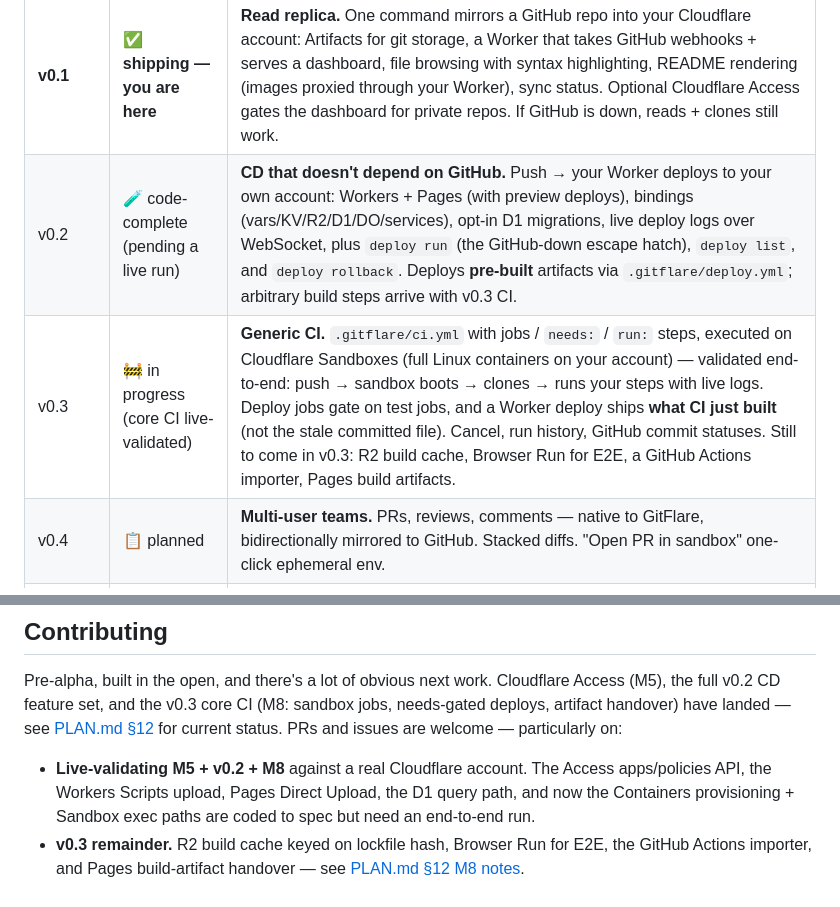
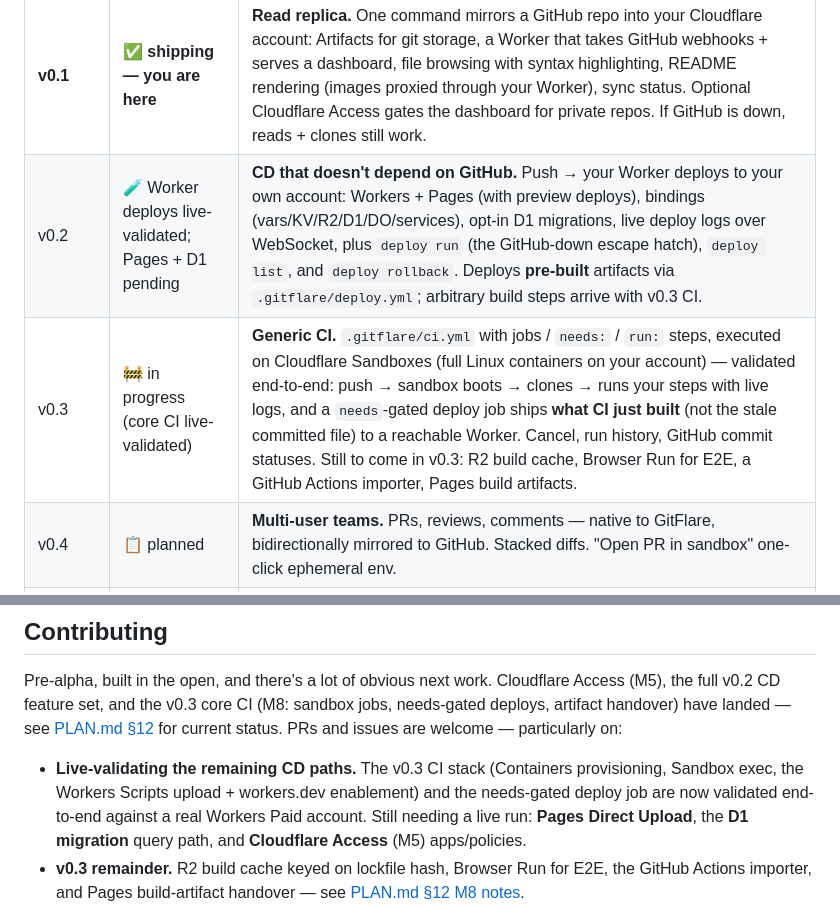
Before and after one commit to sinameraji/gitflare, a Markdown page: README.md, 2 parts joined by grey strips. Drawn GitHub-style.

Commit message:
docs: reflect live validation of deploy delegation + workers.dev fix
- PLAN §12 M8: deploy-job delegation + artifact handover validated live
  (sandbox-built worker shipped via entryOverrides, served HTTP 200); note
  the workers.dev-subdomain bug found + fixed; commit statuses confirmed
  rendering. Trim the 'not yet exercised' list to watchdog/cancel/soak.
- PLAN §12 M7 + README: v0.2 worker-deploy path is now live-validated (the CI
  deploy job exercises the same uploadWorkerScript); Pages + D1 still pending.

Co-Authored-By: Claude Fable 5 <noreply@anthropic.com>

```diff
--- a/README.md
+++ b/README.md
@@ -21,8 +21,8 @@ GitFlare ships in versions. Each one stands alone — if the next one never gets
 | Version | Status | What it does |
 |---|---|---|
 | **v0.1** | ✅ **shipping — you are here** | **Read replica.** One command mirrors a GitHub repo into your Cloudflare account: Artifacts for git storage, a Worker that takes GitHub webhooks + serves a dashboard, file browsing with syntax highlighting, README rendering (images proxied through your Worker), sync status. Optional Cloudflare Access gates the dashboard for private repos. If GitHub is down, reads + clones still work. |
-| v0.2 | 🧪 code-complete (pending a live run) | **CD that doesn't depend on GitHub.** Push → your Worker deploys to your own account: Workers + Pages (with preview deploys), bindings (vars/KV/R2/D1/DO/services), opt-in D1 migrations, live deploy logs over WebSocket, plus `deploy run` (the GitHub-down escape hatch), `deploy list`, and `deploy rollback`. Deploys **pre-built** artifacts via `.gitflare/deploy.yml`; arbitrary build steps arrive with v0.3 CI. |
-| v0.3 | 🚧 in progress (core CI live-validated) | **Generic CI.** `.gitflare/ci.yml` with jobs / `needs:` / `run:` steps, executed on Cloudflare Sandboxes (full Linux containers on your account) — validated end-to-end: push → sandbox boots → clones → runs your steps with live logs. Deploy jobs gate on test jobs, and a Worker deploy ships **what CI just built** (not the stale committed file). Cancel, run history, GitHub commit statuses. Still to come in v0.3: R2 build cache, Browser Run for E2E, a GitHub Actions importer, Pages build artifacts. |
+| v0.2 | 🧪 Worker deploys live-validated; Pages + D1 pending | **CD that doesn't depend on GitHub.** Push → your Worker deploys to your own account: Workers + Pages (with preview deploys), bindings (vars/KV/R2/D1/DO/services), opt-in D1 migrations, live deploy logs over WebSocket, plus `deploy run` (the GitHub-down escape hatch), `deploy list`, and `deploy rollback`. Deploys **pre-built** artifacts via `.gitflare/deploy.yml`; arbitrary build steps arrive with v0.3 CI. |
+| v0.3 | 🚧 in progress (core CI live-validated) | **Generic CI.** `.gitflare/ci.yml` with jobs / `needs:` / `run:` steps, executed on Cloudflare Sandboxes (full Linux containers on your account) — validated end-to-end: push → sandbox boots → clones → runs your steps with live logs, and a `needs`-gated deploy job ships **what CI just built** (not the stale committed file) to a reachable Worker. Cancel, run history, GitHub commit statuses. Still to come in v0.3: R2 build cache, Browser Run for E2E, a GitHub Actions importer, Pages build artifacts. |
 | v0.4 | 📋 planned | **Multi-user teams.** PRs, reviews, comments — native to GitFlare, bidirectionally mirrored to GitHub. Stacked diffs. "Open PR in sandbox" one-click ephemeral env. |
 | v0.5 | 📋 planned | **Cross-tenant collaboration via Cloudflare Mesh.** Alice and Bob on separate Cloudflare accounts; private repos served Mesh-only with per-identity policies instead of SSH keys. |
 | v0.6 | 📋 planned | **Public repos + discovery.** A real code browser for the public web, search, forks across accounts. |
@@ -110,7 +110,7 @@ GitFlare never sees your code, your token, or your traffic. It's an MIT-licensed
 
 Pre-alpha, built in the open, and there's a lot of obvious next work. Cloudflare Access (M5), the full v0.2 CD feature set, and the v0.3 core CI (M8: sandbox jobs, needs-gated deploys, artifact handover) have landed — see [PLAN.md §12](./PLAN.md#12-milestones-and-development-log) for current status. PRs and issues are welcome — particularly on:
 
-- **Live-validating M5 + v0.2 + M8** against a real Cloudflare account. The Access apps/policies API, the Workers Scripts upload, Pages Direct Upload, the D1 query path, and now the Containers provisioning + Sandbox exec paths are coded to spec but need an end-to-end run.
+- **Live-validating the remaining CD paths.** The v0.3 CI stack (Containers provisioning, Sandbox exec, the Workers Scripts upload + workers.dev enablement) and the needs-gated deploy job are now validated end-to-end against a real Workers Paid account. Still needing a live run: **Pages Direct Upload**, the **D1 migration** query path, and **Cloudflare Access** (M5) apps/policies.
 - **v0.3 remainder.** R2 build cache keyed on lockfile hash, Browser Run for E2E, the GitHub Actions importer, and Pages build-artifact handover — see [PLAN.md §12 M8 notes](./PLAN.md#12-milestones-and-development-log).
 - **Private `git clone`.** Access gates the dashboard, but clone still hits Artifacts directly. Closing that needs an Access service token / Mesh path (v0.4+).
 - **Custom domains** in front of the Worker, and **better empty states / error messages** anywhere in the CLI or dashboard.
```
Also changed, not shown: PLAN.md (+2 -2 lines).
